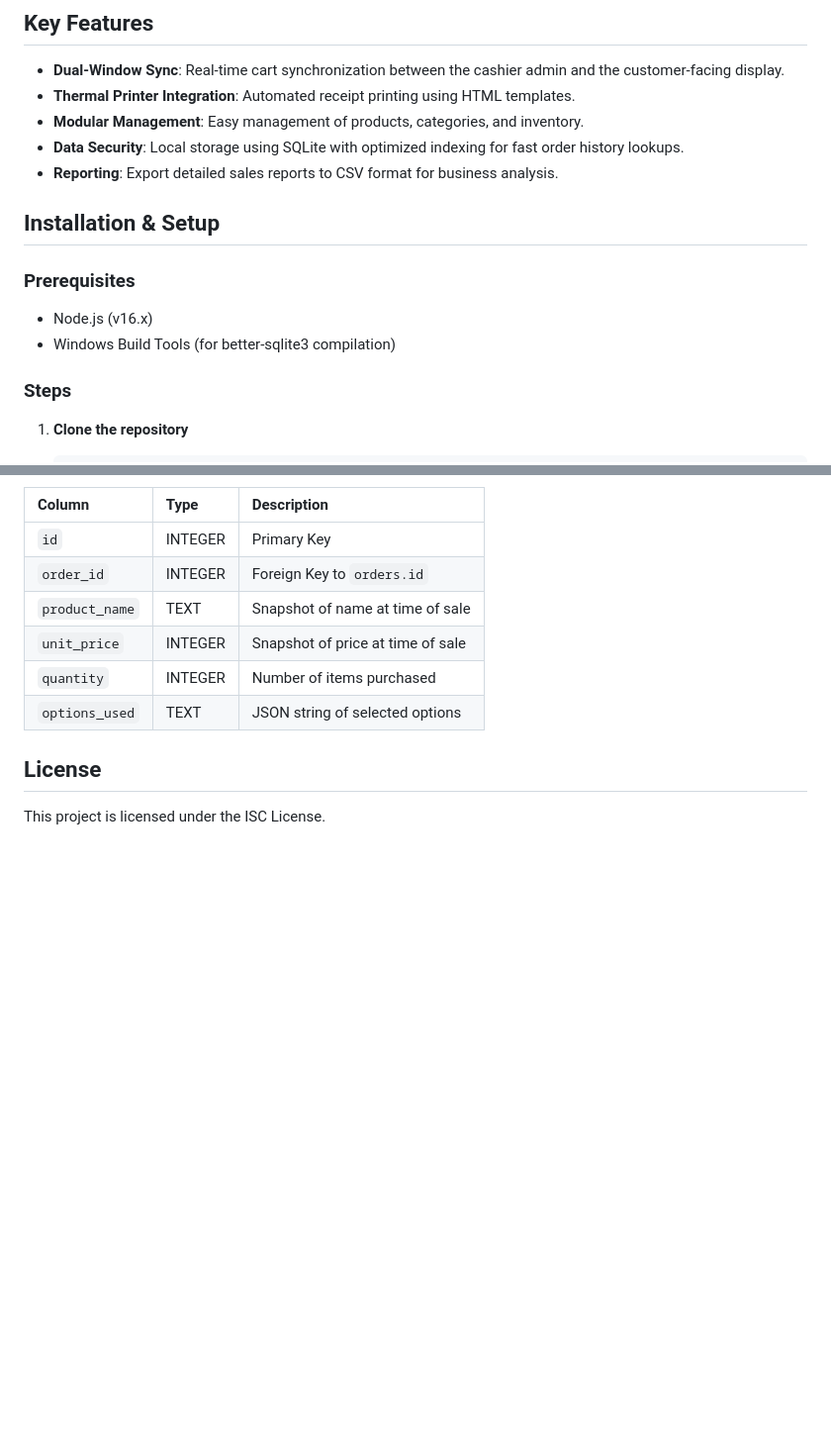
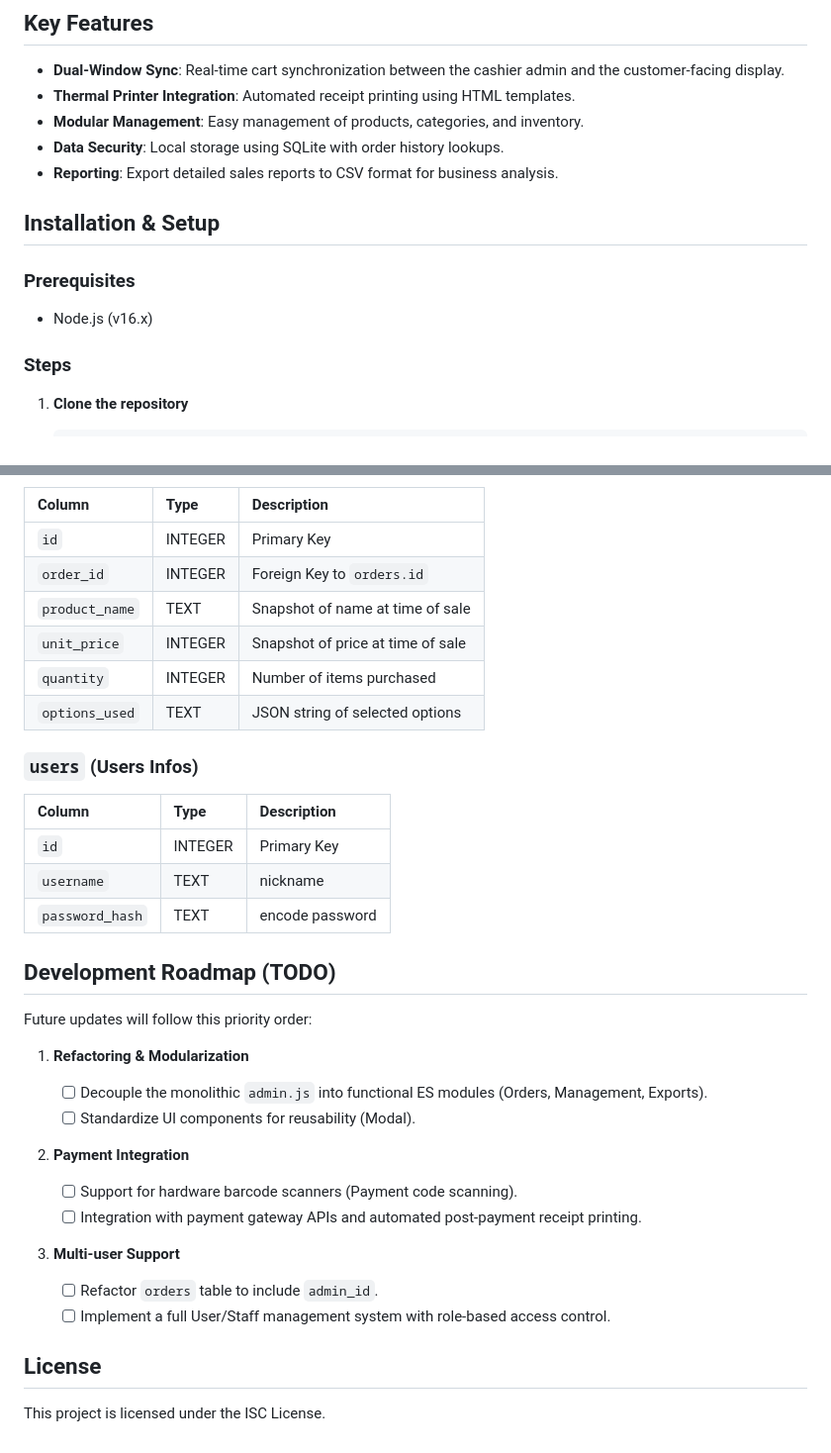
Before and after one commit to anna4dev/my-pos, a Markdown page: README.md, 2 parts joined by grey strips. Shown at 99% size. Drawn GitHub-style; blank space fills up the shorter version.

Commit message:
update roadmap

```diff
--- a/README.md
+++ b/README.md
@@ -7,7 +7,7 @@ A lightweight, legency support Point of Sale (POS) system designed for coffee sh
 - **Dual-Window Sync**: Real-time cart synchronization between the cashier admin and the customer-facing display.
 - **Thermal Printer Integration**: Automated receipt printing using HTML templates.
 - **Modular Management**: Easy management of products, categories, and inventory.
-- **Data Security**: Local storage using SQLite with optimized indexing for fast order history lookups.
+- **Data Security**: Local storage using SQLite with order history lookups.
 - **Reporting**: Export detailed sales reports to CSV format for business analysis.
 
 ## Installation & Setup
@@ -15,7 +15,6 @@ A lightweight, legency support Point of Sale (POS) system designed for coffee sh
 ### Prerequisites
 
 - Node.js (v16.x)
-- Windows Build Tools (for better-sqlite3 compilation)
 
 ### Steps
 
@@ -95,6 +94,32 @@ The system uses a relational SQLite database with the following structure:
 | `quantity`     | INTEGER | Number of items purchased         |
 | `options_used` | TEXT    | JSON string of selected options   |
 
+### `users` (Users Infos)
+
+| Column          | Type    | Description     |
+| :-------------- | :------ | :-------------- |
+| `id`            | INTEGER | Primary Key     |
+| `username`      | TEXT    | nickname        |
+| `password_hash` | TEXT    | encode password |
+
+## Development Roadmap (TODO)
+
+Future updates will follow this priority order:
+
+1.  **Refactoring & Modularization**
+
+    - [ ] Decouple the monolithic `admin.js` into functional ES modules (Orders, Management, Exports).
+    - [ ] Standardize UI components for reusability (Modal).
+
+2.  **Payment Integration**
+
+    - [ ] Support for hardware barcode scanners (Payment code scanning).
+    - [ ] Integration with payment gateway APIs and automated post-payment receipt printing.
+
+3.  **Multi-user Support**
+    - [ ] Refactor `orders` table to include `admin_id`.
+    - [ ] Implement a full User/Staff management system with role-based access control.
+
 ## License
 
 This project is licensed under the ISC License.
```
